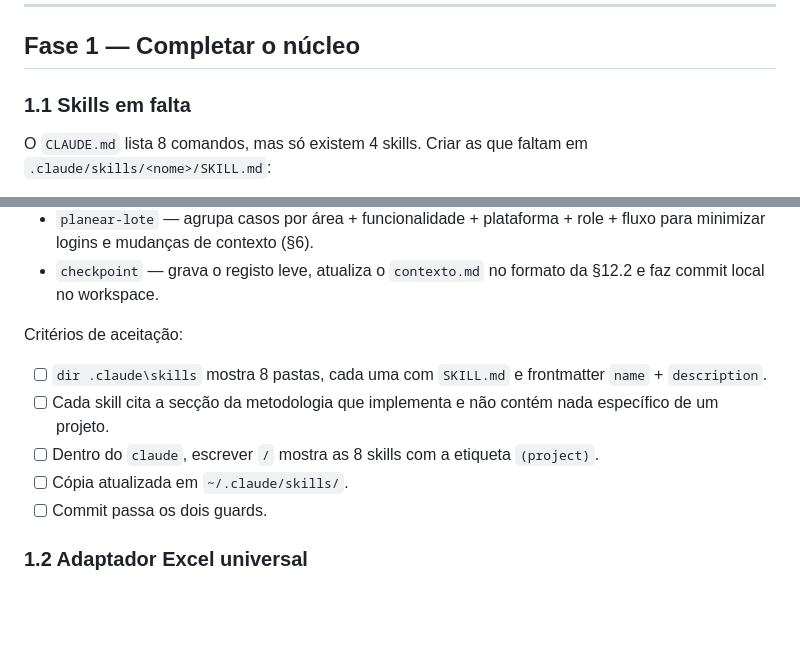
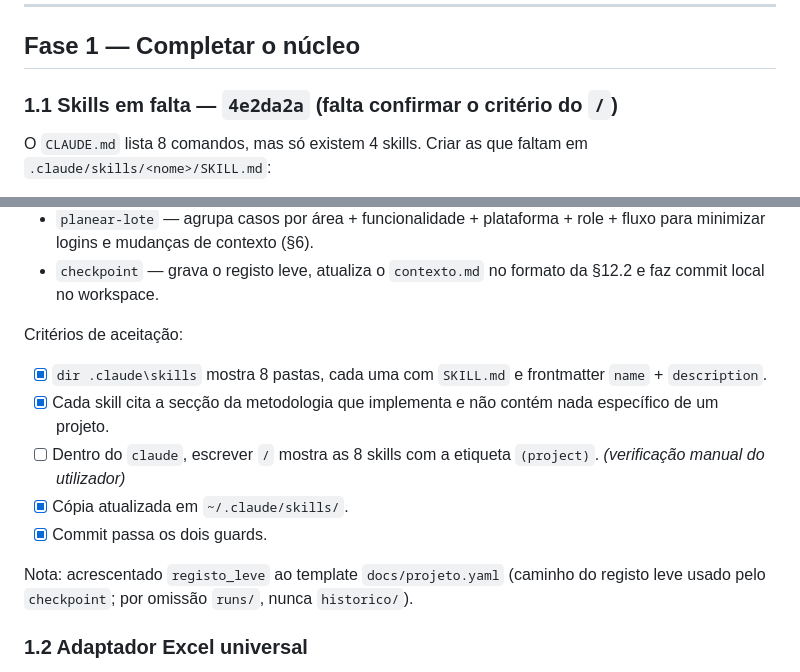
Before and after one commit to pedroalmeida981/qa-assistant, a Markdown page: docs/plano-desenvolvimento.md, 2 parts joined by grey strips. Drawn GitHub-style; blank space fills up the shorter version.

Commit message:
plano: 1.1 com hash 4e2da2a e criterios verificados
Co-Authored-By: Claude Opus 5.5 <noreply@anthropic.com>

```diff
--- a/docs/plano-desenvolvimento.md
+++ b/docs/plano-desenvolvimento.md
@@ -51,7 +51,7 @@ Lições do piloto já incorporadas na framework: recálculo nunca em pasta sinc
 
 ## Fase 1 — Completar o núcleo
 
-### 1.1 Skills em falta
+### 1.1 Skills em falta — `4e2da2a` (falta confirmar o critério do `/`)
 O `CLAUDE.md` lista 8 comandos, mas só existem 4 skills. Criar as que faltam em `.claude/skills/<nome>/SKILL.md`:
 
 - `analisar-funcionalidade` — analisa uma funcionalidade por role/perfil e produz a lista de comportamentos a testar (metodologia-core §5).
@@ -60,11 +60,13 @@ O `CLAUDE.md` lista 8 comandos, mas só existem 4 skills. Criar as que faltam em
 - `checkpoint` — grava o registo leve, atualiza o `contexto.md` no formato da §12.2 e faz commit local no workspace.
 
 Critérios de aceitação:
-- [ ] `dir .claude\skills` mostra 8 pastas, cada uma com `SKILL.md` e frontmatter `name` + `description`.
-- [ ] Cada skill cita a secção da metodologia que implementa e não contém nada específico de um projeto.
-- [ ] Dentro do `claude`, escrever `/` mostra as 8 skills com a etiqueta `(project)`.
-- [ ] Cópia atualizada em `~/.claude/skills/`.
-- [ ] Commit passa os dois guards.
+- [x] `dir .claude\skills` mostra 8 pastas, cada uma com `SKILL.md` e frontmatter `name` + `description`.
+- [x] Cada skill cita a secção da metodologia que implementa e não contém nada específico de um projeto.
+- [ ] Dentro do `claude`, escrever `/` mostra as 8 skills com a etiqueta `(project)`. *(verificação manual do utilizador)*
+- [x] Cópia atualizada em `~/.claude/skills/`.
+- [x] Commit passa os dois guards.
+
+Nota: acrescentado `registo_leve` ao template `docs/projeto.yaml` (caminho do registo leve usado pelo `checkpoint`; por omissão `runs/`, nunca `historico/`).
 
 ### 1.2 Adaptador Excel universal
 Criar `adapters/excel/base.py`, generalizando o padrão da `tecnica-excel.md` §1: carregar preservando fórmulas, aplicar lote, regenerar a aba de defeitos, cross-check, gravar só se limpo (senão `.REVISTO.xlsx`), recalcular em segurança.
```
